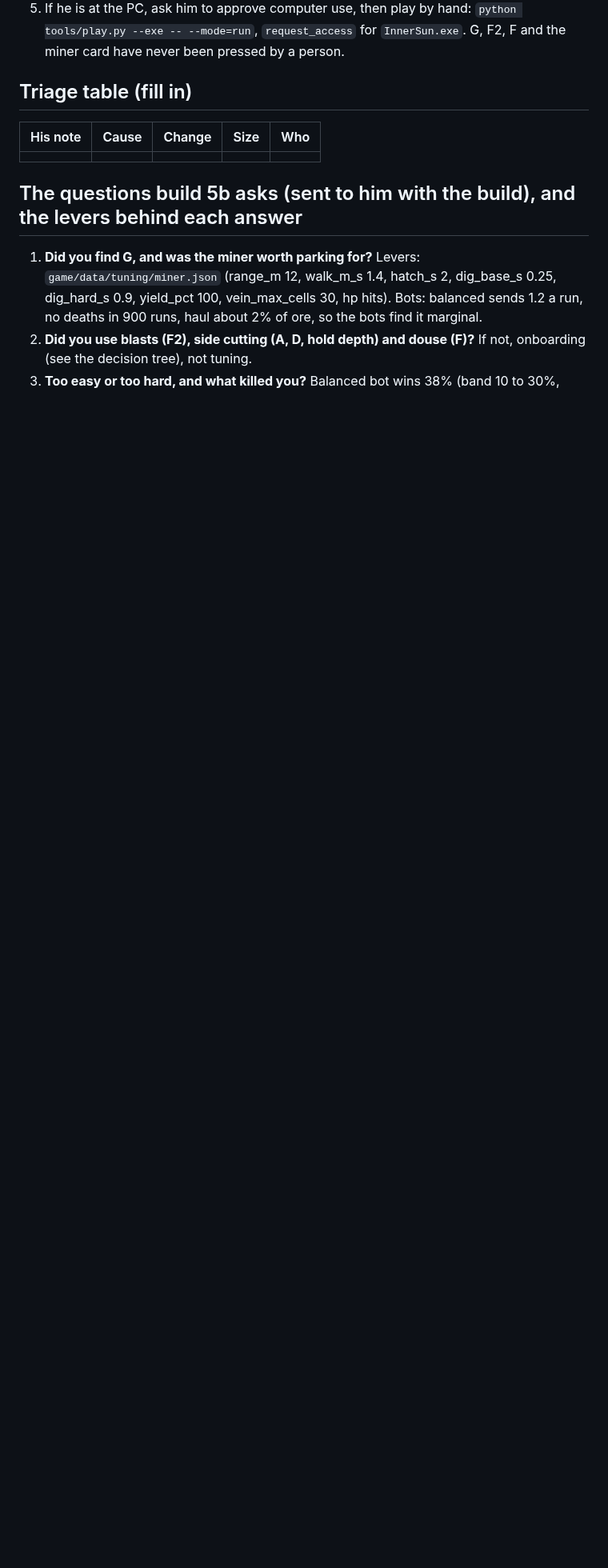
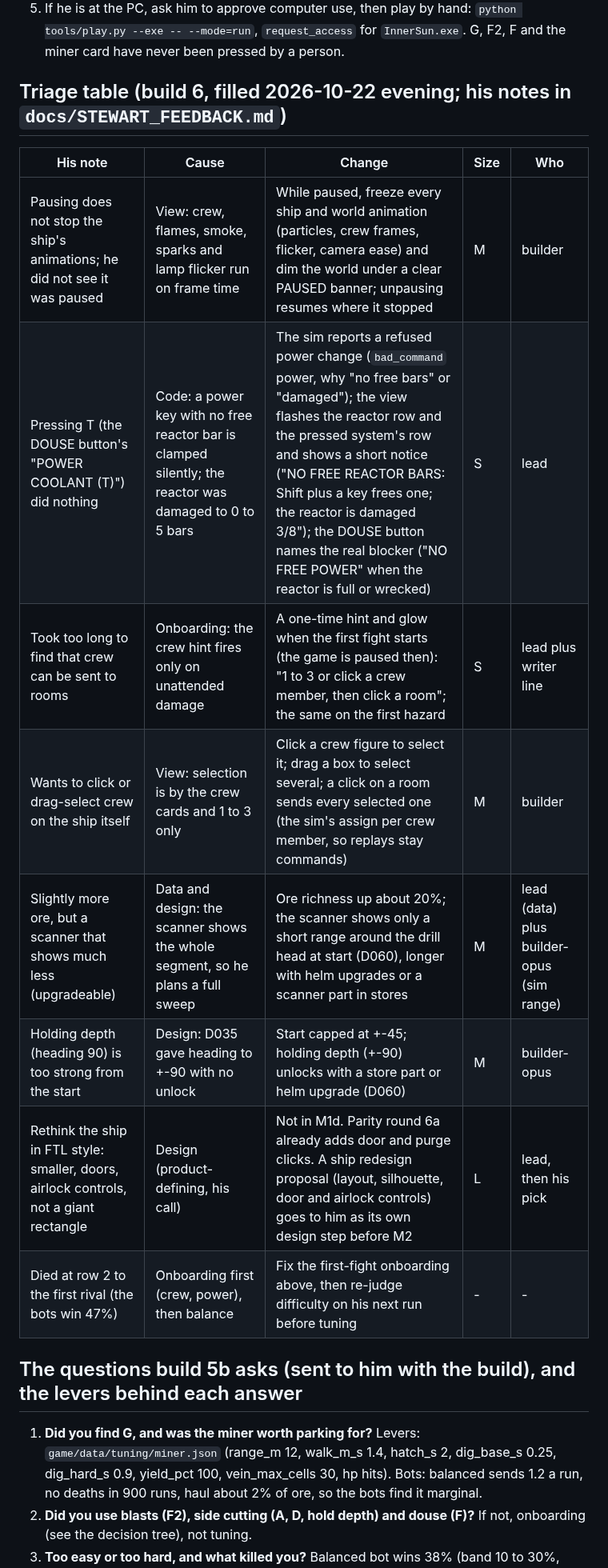
Before and after one commit to Samizdat-Publications/inner-sun, a Markdown page: docs/plans/M1d.md, the part around the change. Shown at 80% size. Drawn GitHub-style; blank space fills up the shorter version.

```diff
--- a/docs/plans/M1d.md
+++ b/docs/plans/M1d.md
@@ -18,10 +18,17 @@ Written by the lead at extra effort so the M1d session (effort high, Stewart's w
    --exe -- --mode=run`, `request_access` for `InnerSun.exe`. G, F2, F and the miner card have never
    been pressed by a person.
 
-## Triage table (fill in)
+## Triage table (build 6, filled 2026-10-22 evening; his notes in `docs/STEWART_FEEDBACK.md`)
 | His note | Cause | Change | Size | Who |
 |---|---|---|---|---|
-| | | | | |
+| Pausing does not stop the ship's animations; he did not see it was paused | View: crew, flames, smoke, sparks and lamp flicker run on frame time | While paused, freeze every ship and world animation (particles, crew frames, flicker, camera ease) and dim the world under a clear PAUSED banner; unpausing resumes where it stopped | M | builder |
+| Pressing T (the DOUSE button's "POWER COOLANT (T)") did nothing | Code: a power key with no free reactor bar is clamped silently; the reactor was damaged to 0 to 5 bars | The sim reports a refused power change (`bad_command` power, why "no free bars" or "damaged"); the view flashes the reactor row and the pressed system's row and shows a short notice ("NO FREE REACTOR BARS: Shift plus a key frees one; the reactor is damaged 3/8"); the DOUSE button names the real blocker ("NO FREE POWER" when the reactor is full or wrecked) | S | lead |
+| Took too long to find that crew can be sent to rooms | Onboarding: the crew hint fires only on unattended damage | A one-time hint and glow when the first fight starts (the game is paused then): "1 to 3 or click a crew member, then click a room"; the same on the first hazard | S | lead plus writer line |
+| Wants to click or drag-select crew on the ship itself | View: selection is by the crew cards and 1 to 3 only | Click a crew figure to select it; drag a box to select several; a click on a room sends every selected one (the sim's assign per crew member, so replays stay commands) | M | builder |
+| Slightly more ore, but a scanner that shows much less (upgradeable) | Data and design: the scanner shows the whole segment, so he plans a full sweep | Ore richness up about 20%; the scanner shows only a short range around the drill head at start (D060), longer with helm upgrades or a scanner part in stores | M | lead (data) plus builder-opus (sim range) |
+| Holding depth (heading 90) is too strong from the start | Design: D035 gave heading to +-90 with no unlock | Start capped at +-45; holding depth (+-90) unlocks with a store part or helm upgrade (D060) | M | builder-opus |
+| Rethink the ship in FTL style: smaller, doors, airlock controls, not a giant rectangle | Design (product-defining, his call) | Not in M1d. Parity round 6a already adds door and purge clicks. A ship redesign proposal (layout, silhouette, door and airlock controls) goes to him as its own design step before M2 | L | lead, then his pick |
+| Died at row 2 to the first rival (the bots win 47%) | Onboarding first (crew, power), then balance | Fix the first-fight onboarding above, then re-judge difficulty on his next run before tuning | - | - |
 
 ## The questions build 5b asks (sent to him with the build), and the levers behind each answer
 1. **Did you find G, and was the miner worth parking for?** Levers: `game/data/tuning/miner.json`
```
Also changed, not shown: docs/STEWART_FEEDBACK.md (+35 -0 lines).
